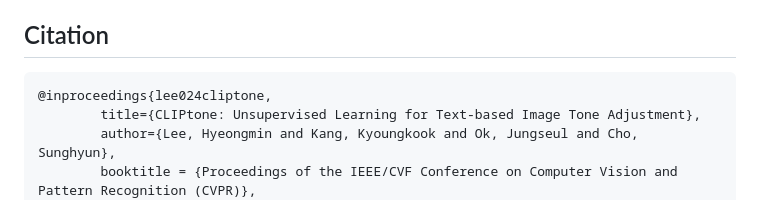
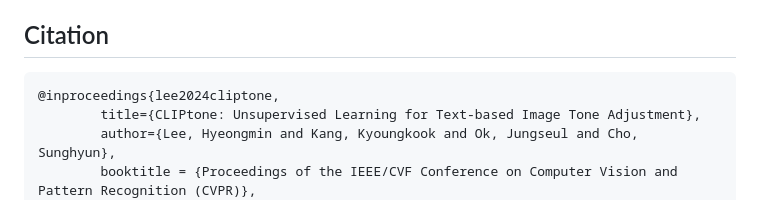
Before and after one commit to hmin970922/CLIPtone, a Markdown page: README.md, the part around the change. Drawn GitHub-style.

````diff
--- a/README.md
+++ b/README.md
@@ -73,7 +73,7 @@ Our implementation is based on the ["AdaInt"](https://github.com/ImCharlesY/AdaI
 
 ## Citation
 ```
-@inproceedings{lee024cliptone,
+@inproceedings{lee2024cliptone,
         title={CLIPtone: Unsupervised Learning for Text-based Image Tone Adjustment},
         author={Lee, Hyeongmin and Kang, Kyoungkook and Ok, Jungseul and Cho, Sunghyun},
         booktitle = {Proceedings of the IEEE/CVF Conference on Computer Vision and Pattern Recognition (CVPR)},
````
